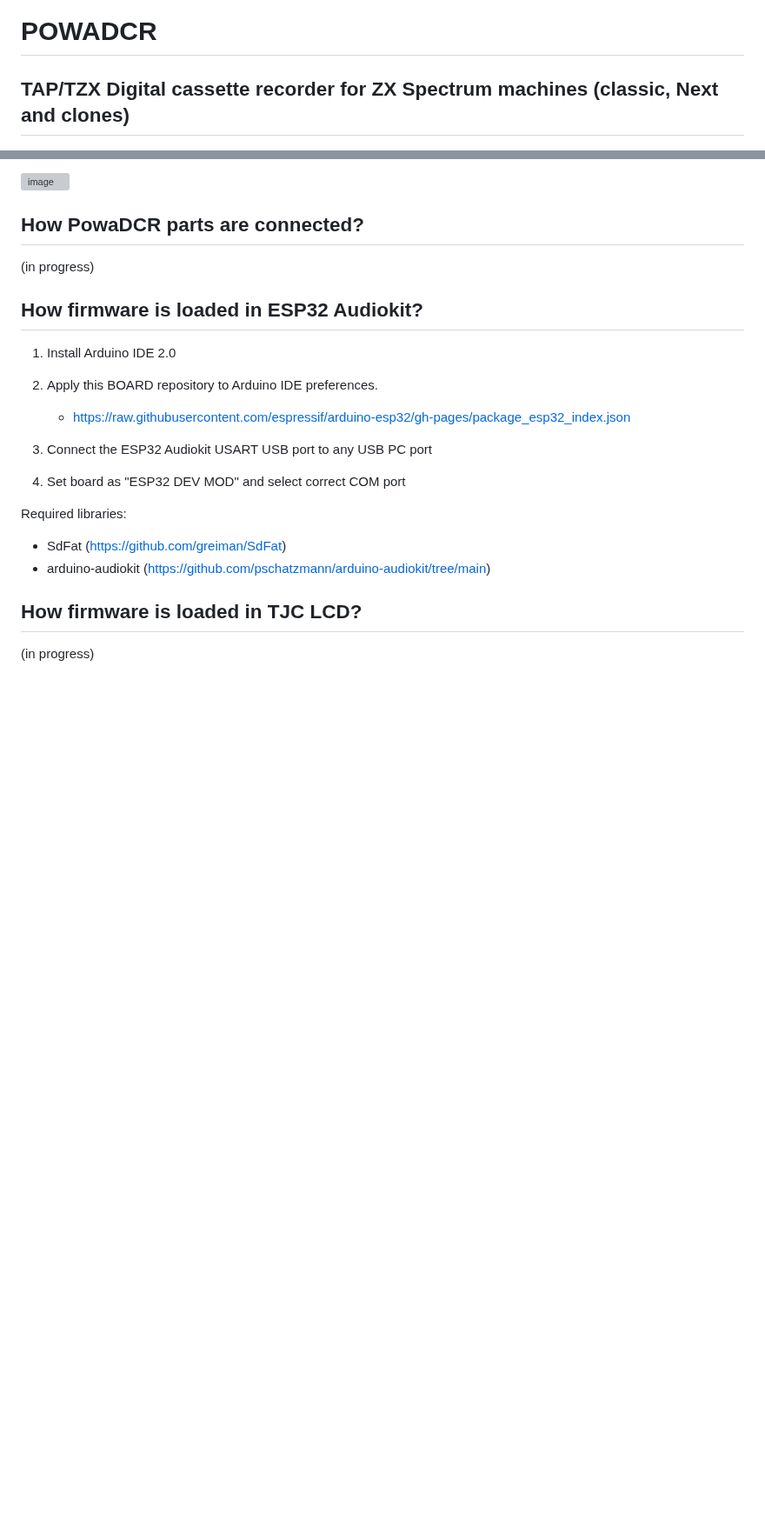
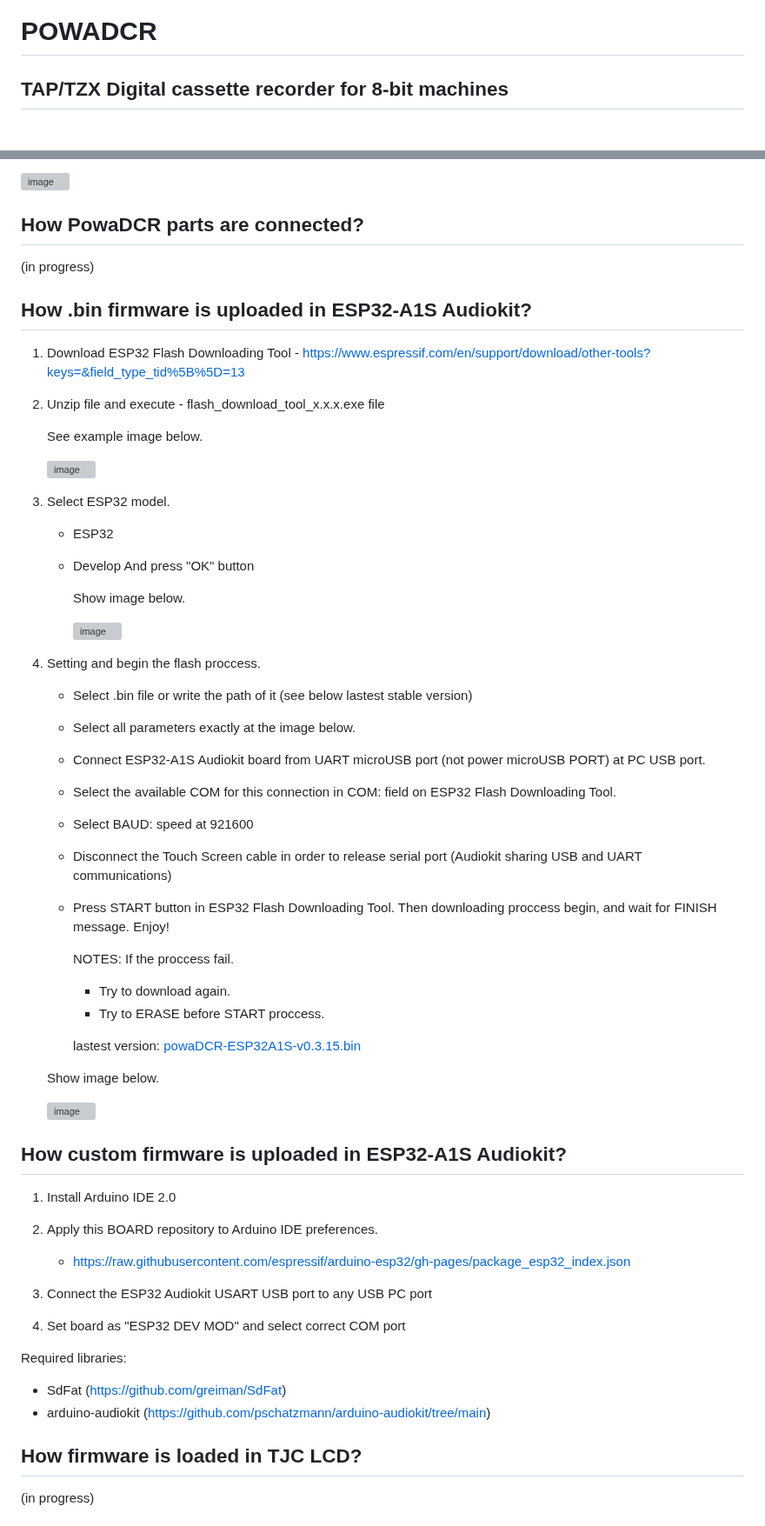
Before and after one commit to hash6iron/powadcr, a Markdown page: README.md, 2 parts joined by grey strips. Shown at 87% size. Drawn GitHub-style; blank space fills up the shorter version; grey boxes are pictures that could not be loaded.

```diff
--- a/README.md
+++ b/README.md
@@ -1,5 +1,5 @@
 # POWADCR
-TAP/TZX Digital cassette recorder for ZX Spectrum machines (classic, Next and clones)
+TAP/TZX Digital cassette recorder for 8-bit machines
 -----
 
 ![plot](./doc/powadcr_sp.jpg)
@@ -110,7 +110,48 @@ How PowaDCR parts are connected?
 -----
 (in progress)
 
-How firmware is loaded in ESP32 Audiokit?
+How .bin firmware is uploaded in ESP32-A1S Audiokit?
+-----
+1. Download ESP32 Flash Downloading Tool - https://www.espressif.com/en/support/download/other-tools?keys=&field_type_tid%5B%5D=13
+2. Unzip file and execute - flash_download_tool_x.x.x.exe file
+
+   See example image below.
+
+   ![image](https://github.com/hash6iron/powadcr_IO/assets/118267564/e7158518-4af8-4e6e-b4ab-eff6b9693307)
+
+
+4. Select ESP32 model.
+   - ESP32
+   - Develop
+     And press "OK" button
+
+     Show image below.
+
+     ![image](https://github.com/hash6iron/powadcr_IO/assets/118267564/e9348bcb-2879-4872-8998-7e14c02b6f82)
+
+
+5. Setting and begin the flash proccess.
+   - Select .bin file or write the path of it (see below lastest stable version)
+   - Select all parameters exactly at the image below.
+   - Connect ESP32-A1S Audiokit board from UART microUSB port (not power microUSB PORT) at PC USB port.
+   - Select the available COM for this connection in COM: field on ESP32 Flash Downloading Tool.
+   - Select BAUD: speed at 921600
+   - Disconnect the Touch Screen cable in order to release serial port (Audiokit sharing USB and UART communications)
+   - Press START button in ESP32 Flash Downloading Tool. Then downloading proccess begin, and wait for FINISH message. Enjoy!
+
+     NOTES: If the proccess fail.
+      - Try to download again.
+      - Try to ERASE before START proccess.
+
+     lastest version: <a href="https://github.com/hash6iron/powadcr_IO/blob/main/powaDCR-ESP32-A1S-v0.3.15.bin">powaDCR-ESP32A1S-v0.3.15.bin</a>
+
+   Show image below.
+
+   ![image](https://github.com/hash6iron/powadcr_IO/assets/118267564/a595ea33-a1df-406e-b2af-a1d72680fb59)
+
+
+
+How custom firmware is uploaded in ESP32-A1S Audiokit?
 -----
 1. Install Arduino IDE 2.0
 2. Apply this BOARD repository to Arduino IDE preferences.
```
Also changed, not shown: other parts of README.md (+1 -1 lines).
